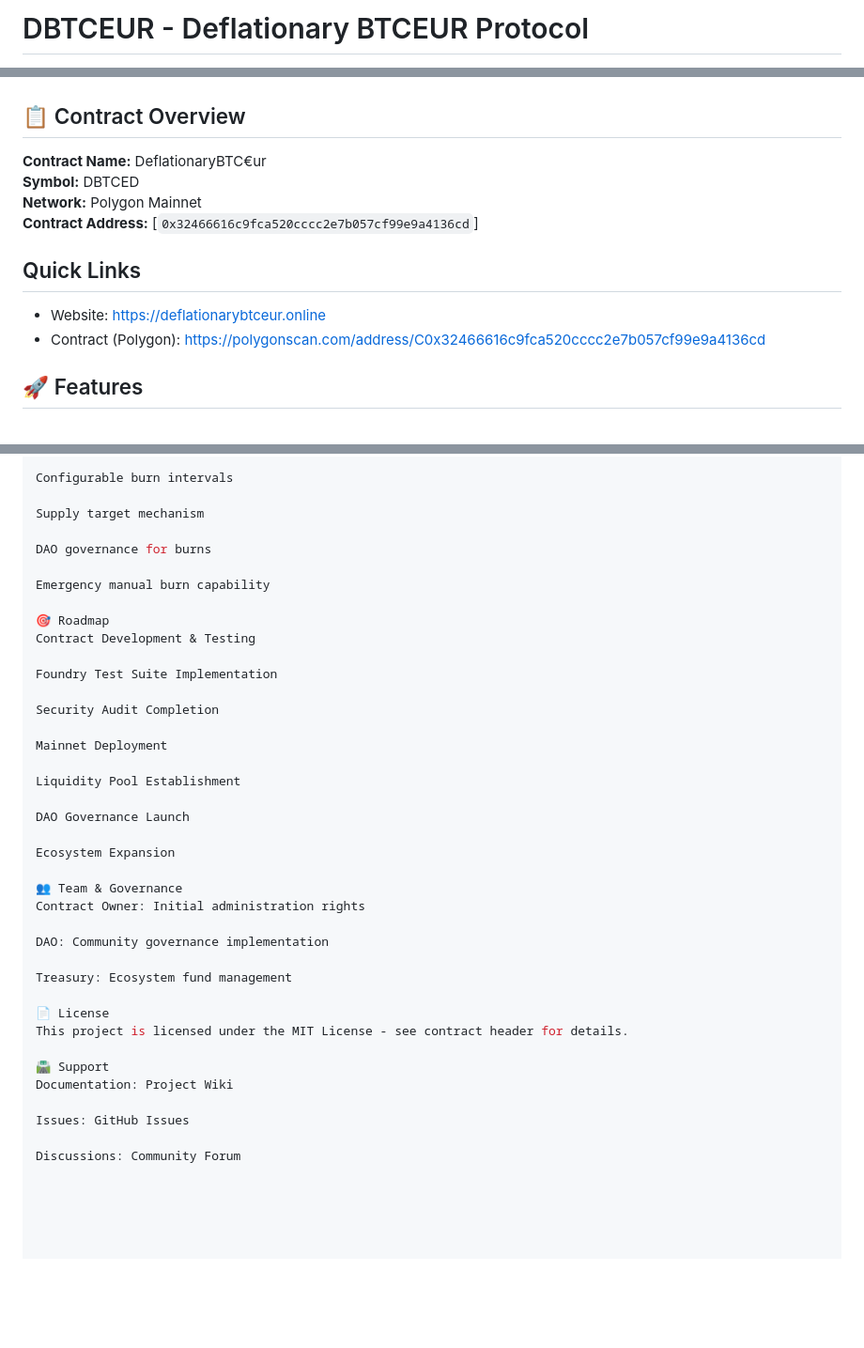
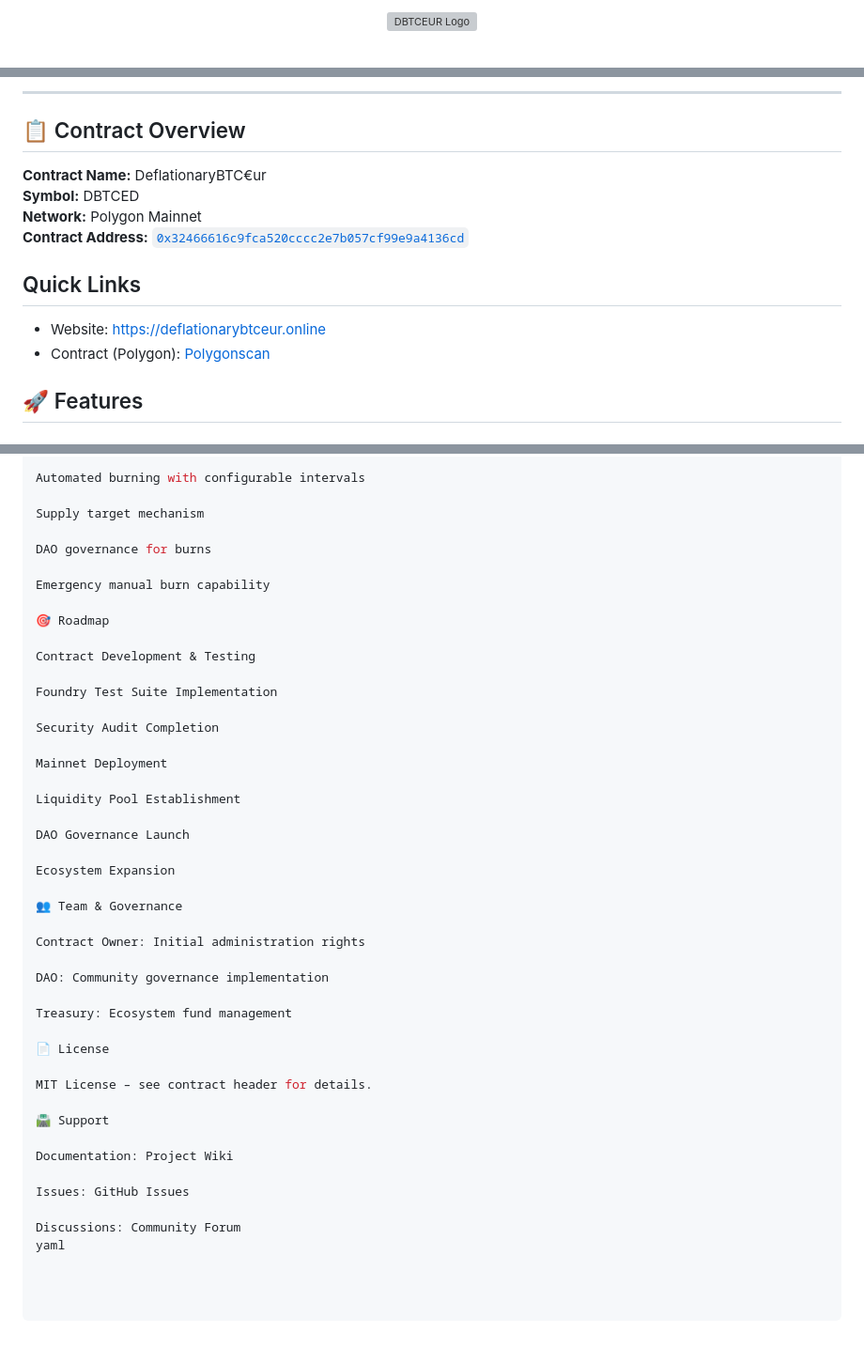
Before and after one commit to josat123/DeflationaryBTCeur, a Markdown page: README.md, 3 parts joined by grey strips. Shown at 94% size. Rendered like a GitHub page; blank space fills up the shorter version; grey boxes are pictures that could not be loaded.

```diff
--- a/README.md
+++ b/README.md
@@ -1,2 +1,4 @@
-# DBTCEUR - Deflationary BTCEUR Protocol
+<p align="center">
+  <img src="dbtceur_logo.png" alt="DBTCEUR Logo" width="150"/>
+</p>
 
@@ -10,14 +20,14 @@
+---
 
 ## 📋 Contract Overview
 **Contract Name:** DeflationaryBTC€ur
 **Symbol:** DBTCED
 **Network:** Polygon Mainnet
-**Contract Address:** [`0x32466616c9fca520cccc2e7b057cf99e9a4136cd`]
-
+**Contract Address:** [`0x32466616c9fca520cccc2e7b057cf99e9a4136cd`](https://polygonscan.com/address/0x32466616c9fca520cccc2e7b057cf99e9a4136cd)
 
 ## Quick Links
 - Website: https://deflationarybtceur.online
-- Contract (Polygon): [https://polygonscan.com/address/C0x32466616c9fca520cccc2e7b057cf99e9a4136cd](https://polygonscan.com/address/0x32466616c9fca520cccc2e7b057cf99e9a4136cd#code)
+- Contract (Polygon): [Polygonscan](https://polygonscan.com/address/0x32466616c9fca520cccc2e7b057cf99e9a4136cd#code)
 
 ## 🚀 Features
 
@@ -138,5 +139,5 @@ The contract implements automated burning with:
 
-Configurable burn intervals
+Automated burning with configurable intervals
 
 Supply target mechanism
 
@@ -145,6 +146,7 @@ DAO governance for burns
 Emergency manual burn capability
 
 🎯 Roadmap
+
 Contract Development & Testing
 
 Foundry Test Suite Implementation
@@ -160,6 +162,7 @@ DAO Governance Launch
 Ecosystem Expansion
 
 👥 Team & Governance
+
 Contract Owner: Initial administration rights
 
 DAO: Community governance implementation
@@ -167,11 +170,14 @@ DAO: Community governance implementation
 Treasury: Ecosystem fund management
 
 📄 License
-This project is licensed under the MIT License - see contract header for details.
+
+MIT License – see contract header for details.
 
 🛣️ Support
+
 Documentation: Project Wiki
 
 Issues: GitHub Issues
 
 Discussions: Community Forum
+yaml
```
Also changed, not shown: other parts of README.md (+61 -62 lines).
